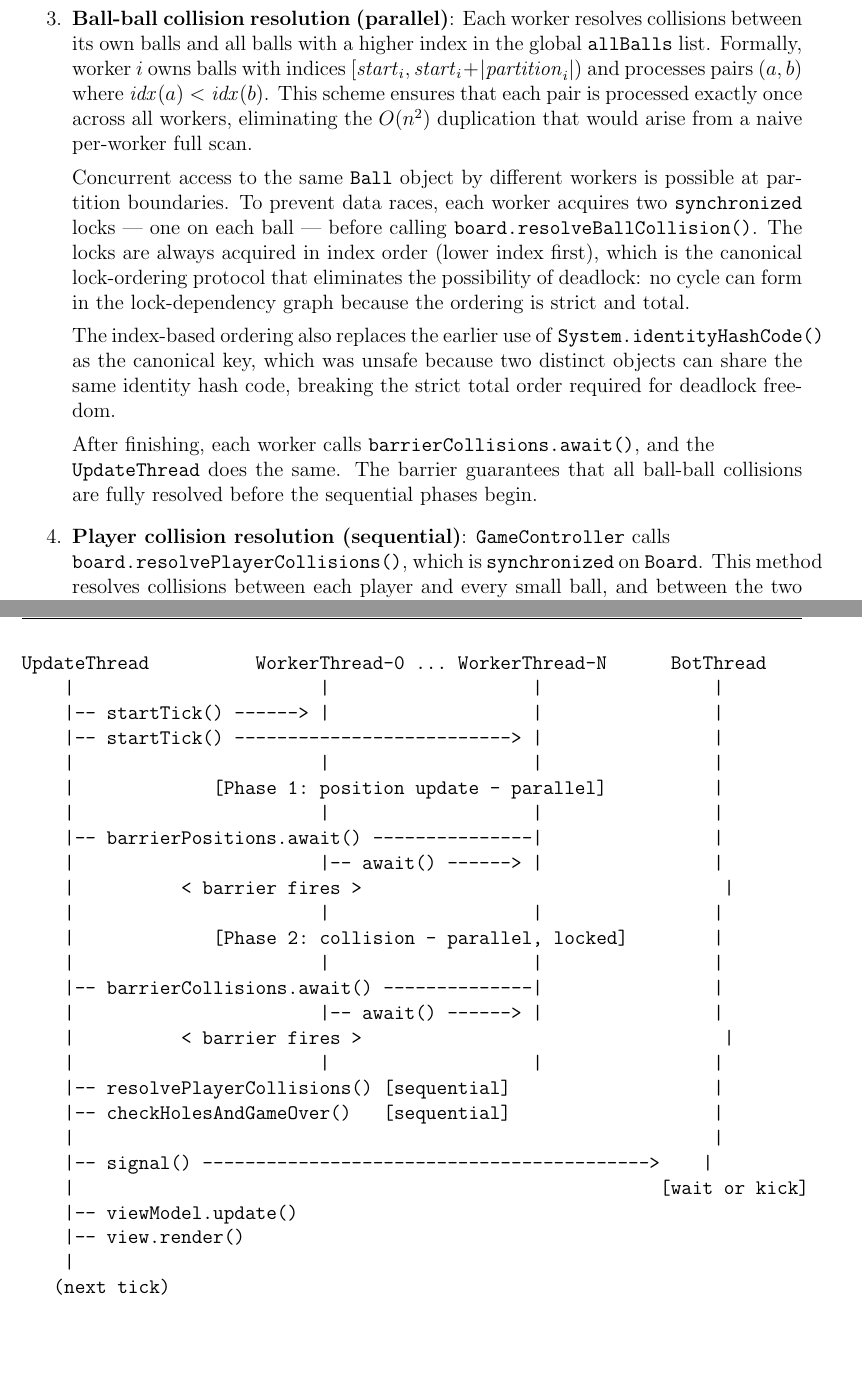
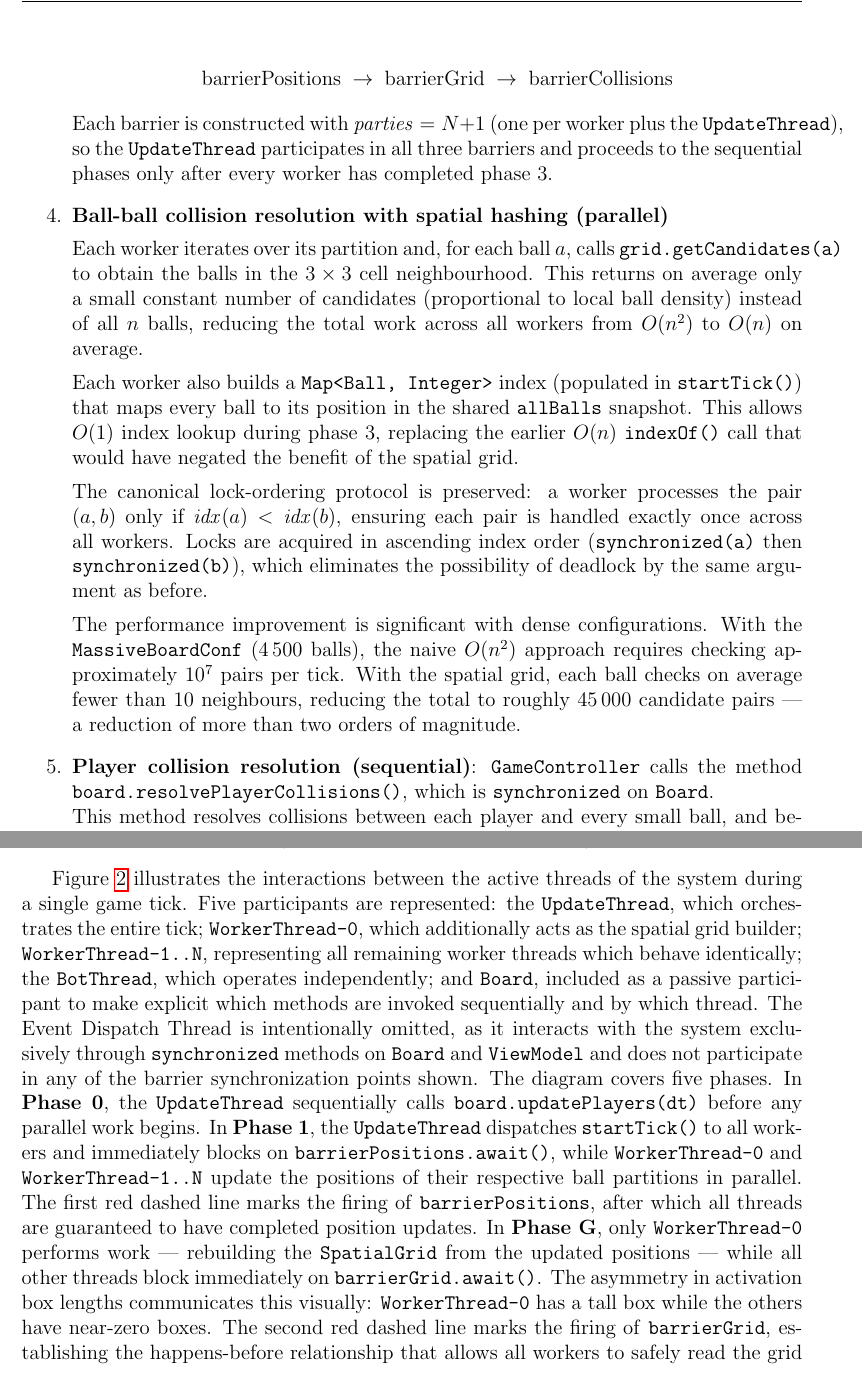
Before and after one commit to aleToro7/Assignment01_Poool-Game, a LaTeX paper (doc/documentation.tex): two parts of pages 9 and 12 of 24 before the commit and two parts of pages 10 and 12 of 26 after it, joined at a grey line, cut at the place of the change. Compiled offline with pdfLaTeX.

Commit message:
Aggiunto Sequence Diagram per i Thread, da sistemare ancora alcuni capitoli

```diff
--- a/doc/documentation.tex
+++ b/doc/documentation.tex
@@ -306,12 +308,9 @@ After finishing, each worker calls \texttt{barrierPositions.await()}. The \textt
 
-	\item \textbf{Ball-ball collision resolution (parallel)}: Each worker resolves collisions between its own balls and all balls with a higher index in the global \texttt{allBalls} list. Formally, worker $i$ owns balls with indices $[\mathit{start}_i, \mathit{start}_i + |\mathit{partition}_i|)$ and processes pairs $(a, b)$ where $\mathit{idx}(a) < \mathit{idx}(b)$. This scheme ensures that each pair is processed exactly once across all workers, eliminating the $O(n^2)$ duplication that would arise from a naive per-worker full scan.
+	\item \textbf{Spatial grid construction (Worker-0 only)}: After all positions have been updated in phase~2, computing ball-ball collisions naively requires checking all $O(n^2)$ pairs. To reduce this to $O(n)$ on average, the application uses a \textbf{spatial hashing grid} implemented in the \texttt{SpatialGrid} class (package \texttt{pcd.assignment01.util}).
 
-Concurrent access to the same \texttt{Ball} object by different workers is possible at partition boundaries. To prevent data races, each worker acquires two \texttt{synchronized} locks — one on each ball — before calling \texttt{board.resolveBallCollision()}. The locks are always acquired in index order (lower index first), which is the canonical lock-ordering protocol that eliminates the possibility of deadlock: no cycle can form in the lock-dependency graph because the ordering is strict and total.
+The field is partitioned into square cells of side $\mathit{cellSize} = 2 \cdot r_{\text{ball}} + \varepsilon$, where $r_{\text{ball}} = 0.01$ is the radius of the small balls. This choice guarantees that two balls whose centres lie in non-adjacent cells have distance $> \mathit{cellSize} > 2 \cdot r_{\text{ball}}$ and therefore cannot overlap: no colliding pair is ever missed by checking only the $3 \times 3$ neighbourhood of cells around each ball.
 
-The index-based ordering also replaces the earlier use of \texttt{System.identityHashCode()} as the canonical key, which was unsafe because two distinct objects can share the same identity hash code, breaking the strict total order required for deadlock freedom.
+The grid is stored as a \texttt{HashMap<CellKey, List<Ball>>}, where \texttt{CellKey} is a value type wrapping the integer column and row indices of a cell. Using a hash map rather than a dense 2D array avoids allocating memory for the large number of empty cells that arise with sparse ball distributions.
 
-After finishing, each worker calls \texttt{barrierCollisions.await()}, and the\\
-\texttt{UpdateThread} does the same. The barrier guarantees that all ball-ball collisions are fully resolved before the sequential phases begin.
+The grid must be rebuilt every tick because ball positions change in phase~2. Rather than reconstructing it in the sequential section (which would waste the time between the two barriers), the rebuild is assigned exclusively to \textbf{Worker-0} (\texttt{isGridBuilder == true}). All other workers reach \texttt{barrierGrid.await()} immediately and block. Worker-0 calls \texttt{grid.build(allBalls)}, which clears the map and re-inserts every ball into its cell in $O(n)$, then also calls \texttt{barrierGrid.await()}.
 
-	\item \textbf{Player collision resolution (sequential)}: \texttt{GameController} calls\\
-\texttt{board.resolvePlayerCollisions()}, which is \texttt{synchronized} on \texttt{Board}. This method resolves collisions between each player and every small ball, and between the two players themselves. It also updates the \texttt{lastTouchedBy} map, which records the last player to touch each small ball and is used for scoring. This phase is sequential because both player objects are shared across all potential pairs, making fine-grained locking impractical.
@@ -318,3 +323,37 @@ After finishing, each worker calls \texttt{barrierCollisions.await()}, and the\\
+\text{barrierPositions} \;\to\; \text{barrierGrid} \;\to\; \text{barrierCollisions}
+\]
+
+Each barrier is constructed with $\mathit{parties} = N + 1$ (one per worker plus the \texttt{UpdateThread}), so the \texttt{UpdateThread} participates in all three barriers and proceeds to the sequential phases only after every worker has completed phase~3.
+
+	\item \textbf{Ball-ball collision resolution with spatial hashing (parallel)}
+
+Each worker iterates over its partition and, for each ball~$a$, calls
+\texttt{grid.getCandidates(a)} to obtain the balls in the $3 \times 3$ cell
+neighbourhood. This returns on average only a small constant number of candidates
+(proportional to local ball density) instead of all $n$ balls, reducing the total
+work across all workers from $O(n^2)$ to $O(n)$ on average.
+
+Each worker also builds a \texttt{Map<Ball, Integer>} index (populated in
+\texttt{startTick()}) that maps every ball to its position in the shared
+\texttt{allBalls} snapshot. This allows $O(1)$ index lookup during phase~3,
+replacing the earlier $O(n)$ \texttt{indexOf()} call that would have negated the
+benefit of the spatial grid.
+
+The canonical lock-ordering protocol is preserved: a worker processes the pair
+$(a, b)$ only if $\mathit{idx}(a) < \mathit{idx}(b)$, ensuring each pair is
+handled exactly once across all workers. Locks are acquired in ascending index
+order (\texttt{synchronized(a)} then \texttt{synchronized(b)}), which eliminates
+the possibility of deadlock by the same argument as before.
+
+The performance improvement is significant with dense configurations. With the
+\texttt{MassiveBoardConf} (4\,500 balls), the naive $O(n^2)$ approach requires
+checking approximately $10^7$ pairs per tick. With the spatial grid, each ball
+checks on average fewer than 10 neighbours, reducing the total to roughly
+$45\,000$ candidate pairs — a reduction of more than two orders of magnitude.
+
+	\item \textbf{Player collision resolution (sequential)}: \texttt{GameController} calls the method
+\texttt{board.resolvePlayerCollisions()}, which is \texttt{synchronized} on \texttt{Board}.\\
+This method resolves collisions between each player and every small ball, and between the two players themselves. It also updates the \texttt{lastTouchedBy} map, which records the last player to touch each small ball and is used for scoring. This phase is sequential because both player objects are shared across all potential pairs, making fine-grained locking impractical.
 
 	\item \textbf{Hole detection and game-over (sequential)}: \texttt{GameController} calls\\
 \texttt{board.checkHolesAndGameOver()}, which is also \texttt{synchronized} on \texttt{Board}. It checks whether any ball or player has entered a hole, removes sunk balls from the list, increments scores using \texttt{lastTouchedBy}, and sets \texttt{isGameOver} if appropriate. This phase is sequential because it mutates the shared \texttt{balls} list and the scoring state atomically.
@@ -409,36 +445,14 @@ synchronization points for a single game tick.
 \begin{figure}[h]
 \centering
-\begin{verbatim}
-UpdateThread          WorkerThread-0 ... WorkerThread-N      BotThread
-    |                       |                   |                |
-    |-- startTick() ------> |                   |                |
-    |-- startTick() --------------------------> |                |
-    |                       |                   |                |
-    |             [Phase 1: position update - parallel]          |
-    |                       |                   |                |
-    |-- barrierPositions.await() ---------------|                |
-    |                       |-- await() ------> |                |
-    |          < barrier fires >                                  |
-    |                       |                   |                |
-    |             [Phase 2: collision - parallel, locked]        |
-    |                       |                   |                |
-    |-- barrierCollisions.await() --------------|                |
-    |                       |-- await() ------> |                |
-    |          < barrier fires >                                  |
-    |                       |                   |                |
-    |-- resolvePlayerCollisions() [sequential]                   |
-    |-- checkHolesAndGameOver()   [sequential]                   |
-    |                                                            |
-    |-- signal() ------------------------------------------>    |
-    |                                                       [wait or kick]
-    |-- viewModel.update()
-    |-- view.render()
-    |
-   (next tick)
-\end{verbatim}
-\caption{Thread interactions and synchronization points during a single game tick.}
+\includegraphics[width=1\textwidth]{images/Sequence Diagram.png}
+\caption{Sequence Diagram of thread interactions and synchronization points during a single game tick.}
 \label{fig:thread-interaction}
 \end{figure}
+
+Figure~\ref{fig:thread-interaction} illustrates the interactions between the active threads of the system during a single game tick. Five participants are represented: the \texttt{UpdateThread}, which orchestrates the entire tick; \texttt{WorkerThread-0}, which additionally acts as the spatial grid builder; \texttt{WorkerThread-1..N}, representing all remaining worker threads which behave identically; the \texttt{BotThread}, which operates independently; and \texttt{Board}, included as a passive participant to make explicit which methods are invoked sequentially and by which thread. The Event Dispatch Thread is intentionally omitted, as it interacts with the system exclusively through \texttt{synchronized} methods on \texttt{Board} and \texttt{ViewModel} and does not participate in any of the barrier synchronization points shown.
+The diagram covers five phases. In \textbf{Phase 0}, the \texttt{UpdateThread} sequentially calls \texttt{board.updatePlayers(dt)} before any parallel work begins. In \textbf{Phase 1}, the \texttt{UpdateThread} dispatches \texttt{startTick()} to all workers and immediately blocks on \texttt{barrierPositions.await()}, while \texttt{WorkerThread-0} and \texttt{WorkerThread-1..N} update the positions of their respective ball partitions in parallel. The first red dashed line marks the firing of \texttt{barrierPositions}, after which all threads are guaranteed to have completed position updates. In \textbf{Phase G}, only \texttt{WorkerThread-0} performs work — rebuilding the \texttt{SpatialGrid} from the updated positions — while all other threads block immediately on \texttt{barrierGrid.await()}. The asymmetry in activation box lengths communicates this visually: \texttt{WorkerThread-0} has a tall box while the others have near-zero boxes. The second red dashed line marks the firing of \texttt{barrierGrid}, establishing the happens-before relationship that allows all workers to safely read the grid in the next phase. In \textbf{Phase 2}, all workers resolve ball-ball collisions in parallel using the spatial grid, acquiring per-ball locks in canonical index order to prevent deadlock, while the \texttt{UpdateThread} again blocks immediately. The third red dashed line marks the firing of \texttt{barrierCollisions}. Finally, in \textbf{Phases 3 and 4}, the \texttt{UpdateThread} exclusively calls \texttt{board.resolvePlayerCollisions()} and \texttt{board.checkHolesAndGameOver()} sequentially, then signals the \texttt{BotThread} via \texttt{signal()} before updating the \texttt{ViewModel} and triggering a render.
+
+
 
 \subsection{Architectural Overview for Task-Based Approach}
 The task-based concurrent implementation differs fundamentally
```
Also changed, not shown: doc/documentation.pdf, doc/images/Sequence Diagram.png (added), doc/documentation.tex (19 more changed lines), 7 other files.
